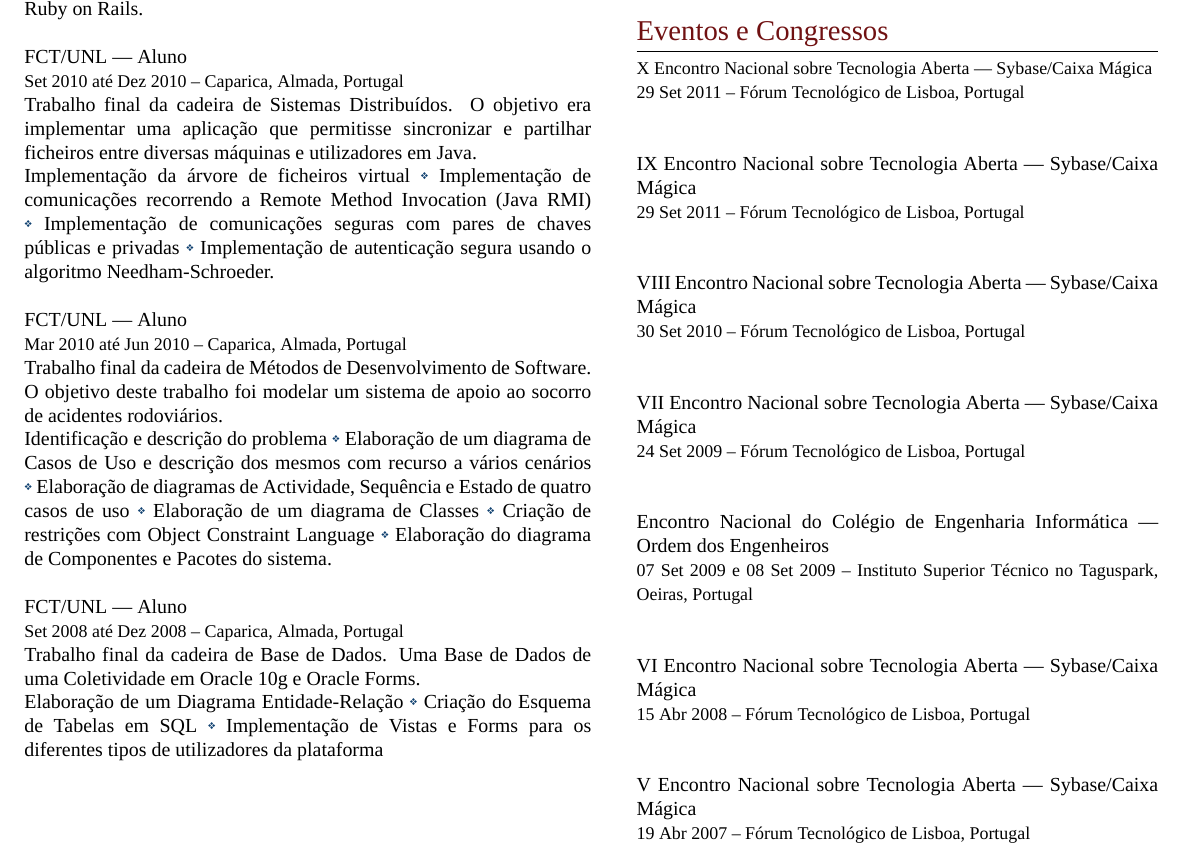
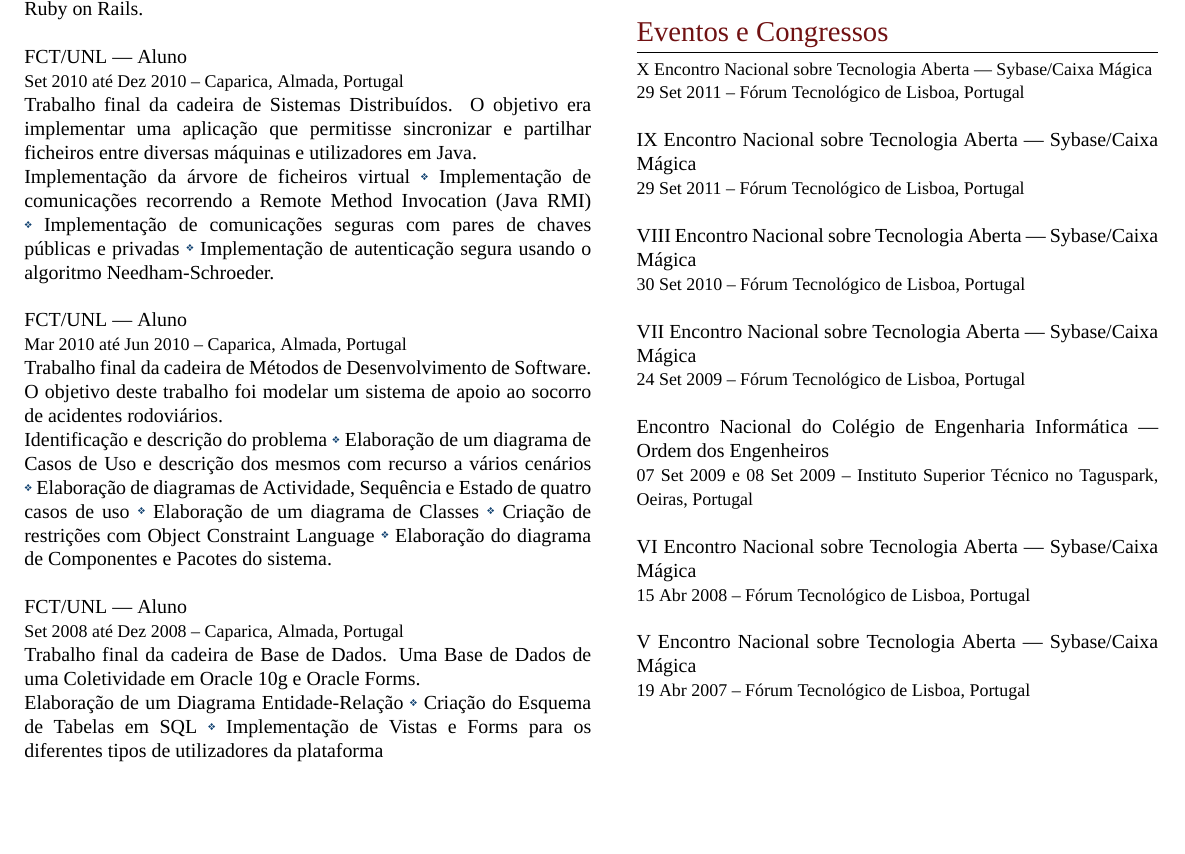
Before and after one commit to vitoshi21/My-CV, a LaTeX CV (cvpt.tex): part of page 2 of 2 before the commit and part of the page after it, cut so that both start at the same text, the shorter picture padded with empty space. Compiled offline with XeLaTeX; a missing font is replaced by an installed copy or a similar font.

Commit message:
Update cvpt.tex
removed whitespaces

```diff
--- a/cvpt.tex
+++ b/cvpt.tex
@@ -254,43 +254,43 @@ Trabalho final da cadeira de Base de Dados. Uma Base de Dados de uma Coletividad
  %\begin{inparaitem}
  %	\item[] Participação em palestras e sessões técnicas.
  %\end{inparaitem}
-\\\par
+\par
 \textsc{IX Encontro Nacional sobre Tecnologia Aberta --- Sybase/Caixa Mágica}\\
 \small\textsc{29~Set~2011 -- Fórum Tecnológico de Lisboa, Portugal}\\ \normalsize
  %\begin{inparaitem}
  %	\item[] Participação em palestras e sessões técnicas.
  %\end{inparaitem}
-\\\par
+\par
 \textsc{VIII Encontro Nacional sobre Tecnologia Aberta --- Sybase/Caixa Mágica}\\
 \small\textsc{30~Set~2010 -- Fórum Tecnológico de Lisboa, Portugal}\\ \normalsize
  %\begin{inparaitem}
  %	\item[] Participação em palestras e sessões técnicas.
  %\end{inparaitem}
-\\\par
+\par
 \textsc{VII Encontro Nacional sobre Tecnologia Aberta --- Sybase/Caixa Mágica}\\
 \small\textsc{24~Set~2009 -- Fórum Tecnológico de Lisboa, Portugal}\\ \normalsize
  %\begin{inparaitem}
  %	\item[] Participação em palestras e sessões técnicas.
 % \end{inparaitem}
-\\\par
+\par
 % \vspace{5pt}%REMOVER!!!
 \textsc{Encontro Nacional do Colégio de Engenharia Informática --- Ordem dos Engenheiros}\\
 \small\textsc{07~Set~2009 e 08~Set~2009 -- Instituto Superior Técnico no Taguspark, Oeiras, Portugal}\\ \normalsize
  %\begin{inparaitem}
   %	\item[] Participação em palestras e sessões técnicas.
  %\end{inparaitem}
-\\\par
+\par
 \textsc{VI Encontro Nacional sobre Tecnologia Aberta --- Sybase/Caixa Mágica}\\
 \small\textsc{15~Abr~2008 -- Fórum Tecnológico de Lisboa, Portugal}\\ \normalsize
 %\begin{inparaitem}
 % 	\item[] Participação em palestras e sessões técnicas.
  %\end{inparaitem}
-\\\par
+\par
 \textsc{V Encontro Nacional sobre Tecnologia Aberta --- Sybase/Caixa Mágica}\\
 \small\textsc{19~Abr~2007 -- Fórum Tecnológico de Lisboa, Portugal}\\ \normalsize
 %\begin{inparaitem}
  %	\item[] Participação em palestras e sessões técnicas.
  %\end{inparaitem}
-\\\par
+\par
 \end{minipage} %END of right-hand side minipage
 \end{document}
```
